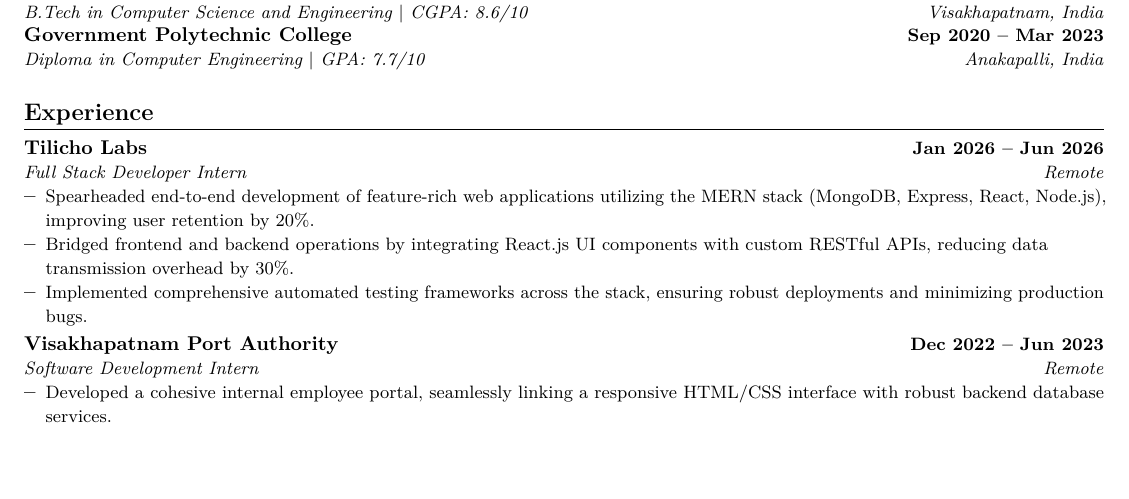
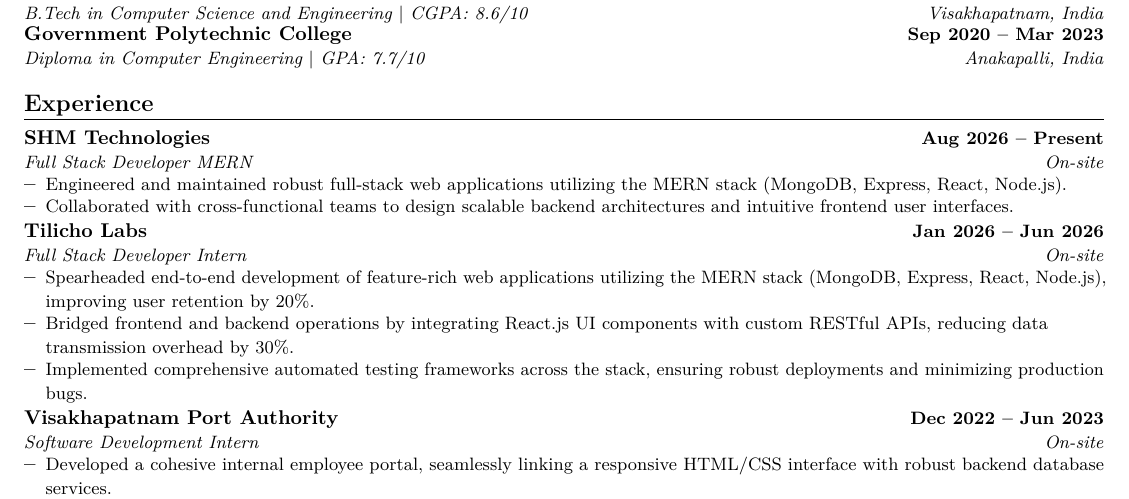
Before and after one commit to Lokesh0018/Resume-Latex, a LaTeX CV (Lokesh_Munakala_FullStack_Resume.tex): part of the page, cut so that both start at the same text, the shorter picture padded with empty space. Compiled offline with pdfLaTeX.

Commit message:
feat: add SHM Technologies experience and update work locations to on-site across resumes

```diff
--- a/Lokesh_Munakala_FullStack_Resume.tex
+++ b/Lokesh_Munakala_FullStack_Resume.tex
@@ -112,8 +112,16 @@
 \resumeSubHeadingListStart
 
   \resumeSubheading
+    {SHM Technologies}{Aug 2026 -- Present}
+    {Full Stack Developer MERN}{On-site}
+    \resumeItemListStart
+      \resumeItem{Engineered and maintained robust full-stack web applications utilizing the MERN stack (MongoDB, Express, React, Node.js).}
+      \resumeItem{Collaborated with cross-functional teams to design scalable backend architectures and intuitive frontend user interfaces.}
+    \resumeItemListEnd
+
+  \resumeSubheading
     {Tilicho Labs}{Jan 2026 -- Jun 2026}
-    {Full Stack Developer Intern}{Remote}
+    {Full Stack Developer Intern}{On-site}
     \resumeItemListStart
       \resumeItem{Spearheaded end-to-end development of feature-rich web applications utilizing the MERN stack (MongoDB, Express, React, Node.js), improving user retention by 20\%.}
       \resumeItem{Bridged frontend and backend operations by integrating React.js UI components with custom RESTful APIs, reducing data transmission overhead by 30\%.}
@@ -122,7 +130,7 @@
 
   \resumeSubheading
     {Visakhapatnam Port Authority}{Dec 2022 -- Jun 2023}
-    {Software Development Intern}{Remote}
+    {Software Development Intern}{On-site}
     \resumeItemListStart
       \resumeItem{Developed a cohesive internal employee portal, seamlessly linking a responsive HTML/CSS interface with robust backend database services.}
       \resumeItem{Designed relational SQL schemas and developed full CRUD functionality, optimizing data flow and enhancing organizational reporting efficiency.}
```
Also changed, not shown: Lokesh_Munakala_Backend_Resume.tex (+2 -2 lines), Lokesh_Munakala_Frontend_Resume.tex (+2 -2 lines), Lokesh_Munakala_Resume.tex (+8 -0 lines), Lokesh_Munakala_SDE_Resume.tex (+2 -2 lines), Lokesh_Munakala_Resume.pdf.
